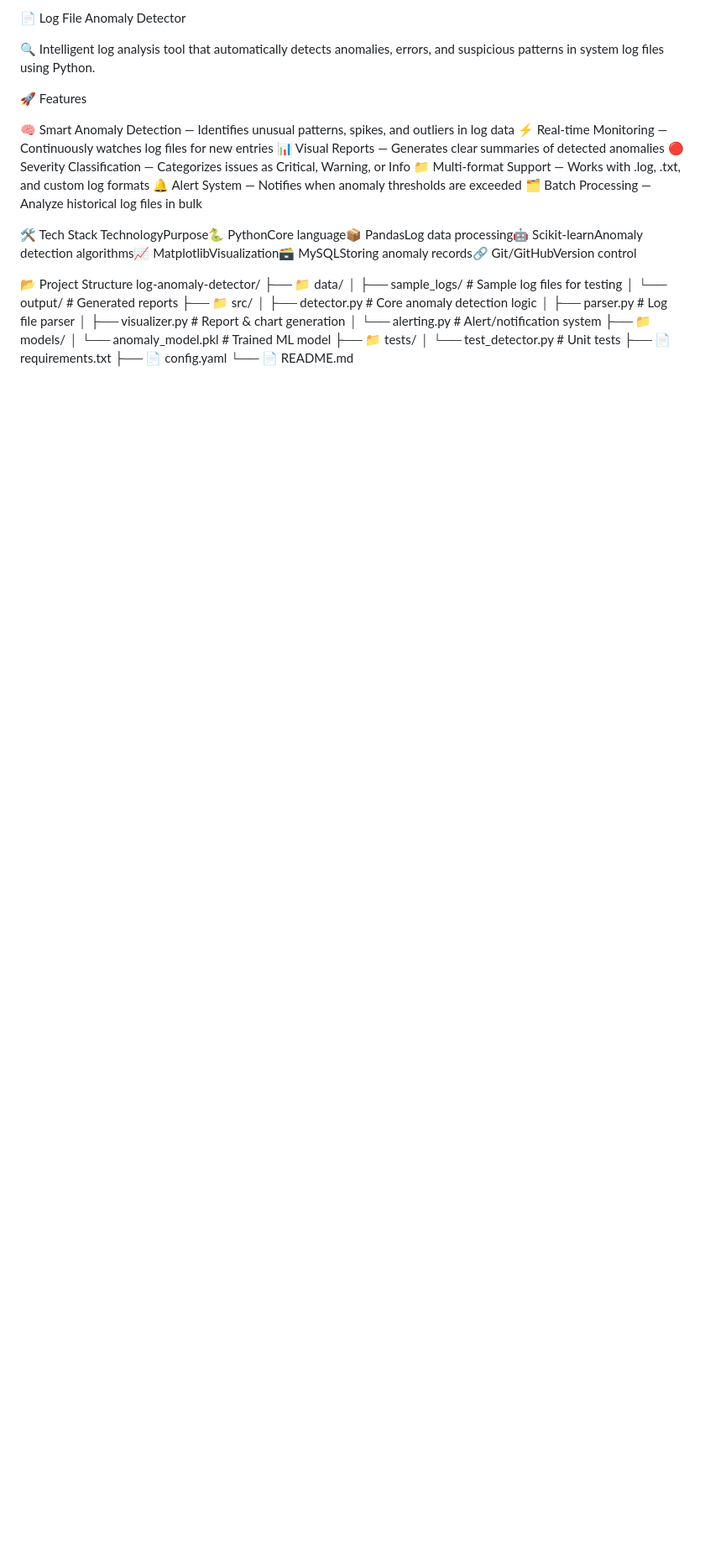
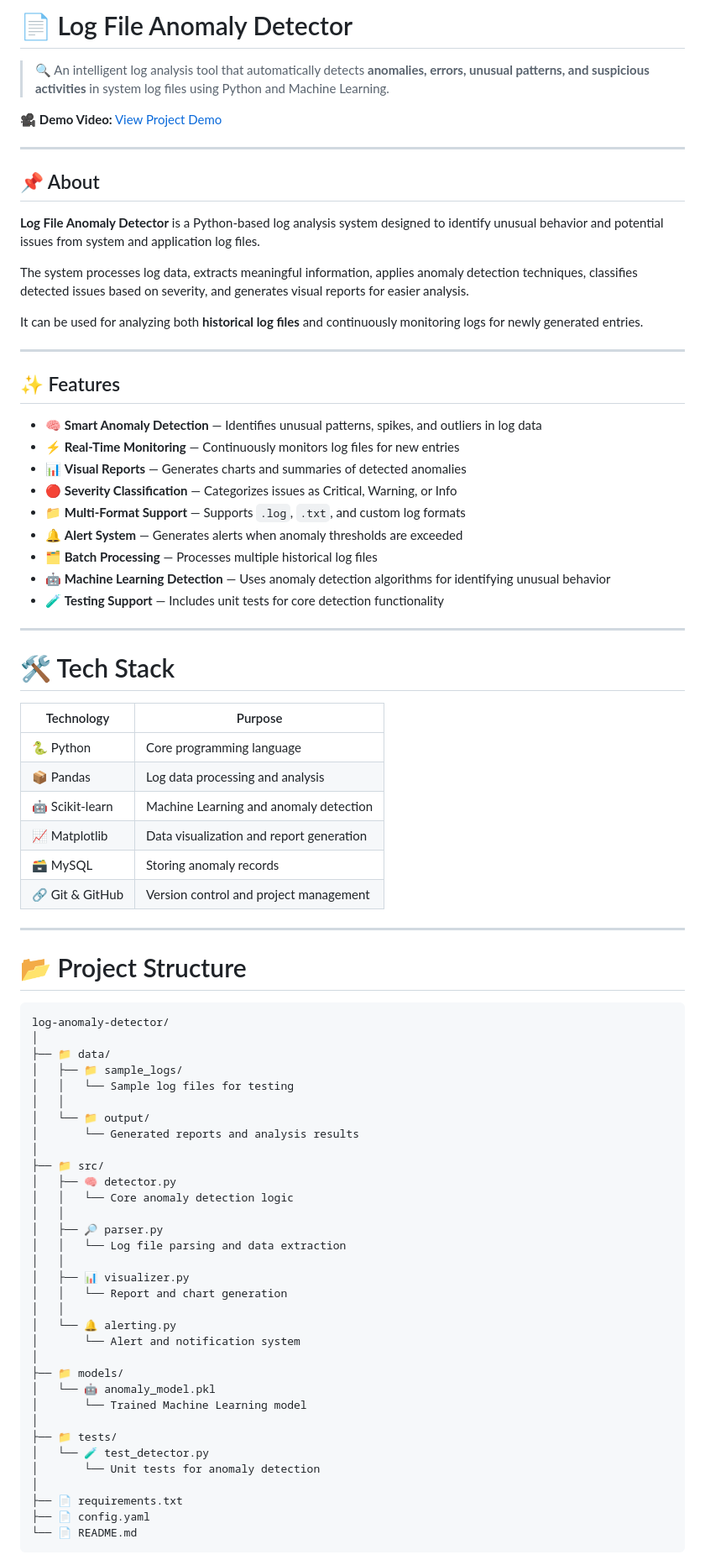
Before and after one commit to vishnupriyan34/Log-File-Anomaly-Detector, a Markdown page: README.md, the part around one of its changes. Shown at 84% size. Drawn GitHub-style; blank space fills up the shorter version.

Commit message:
Revise README for clarity and detail
Updated README to enhance project description, features, and structure.

````diff
--- a/README.md
+++ b/README.md
@@ -1,36 +1,83 @@
-📄 Log File Anomaly Detector
+# 📄 Log File Anomaly Detector
 
-🔍 Intelligent log analysis tool that automatically detects anomalies, errors, and suspicious patterns in system log files using Python.
+> 🔍 An intelligent log analysis tool that automatically detects **anomalies, errors, unusual patterns, and suspicious activities** in system log files using Python and Machine Learning.
 
-🚀 Features
+🎥 **Demo Video:** [View Project Demo](https://vishnupriyan34.github.io/Demo-video---Infinite-/)
 
-🧠 Smart Anomaly Detection — Identifies unusual patterns, spikes, and outliers in log data
-⚡ Real-time Monitoring — Continuously watches log files for new entries
-📊 Visual Reports — Generates clear summaries of detected anomalies
-🔴 Severity Classification — Categorizes issues as Critical, Warning, or Info
-📁 Multi-format Support — Works with .log, .txt, and custom log formats
-🔔 Alert System — Notifies when anomaly thresholds are exceeded
-🗂️ Batch Processing — Analyze historical log files in bulk
+---
 
+## 📌 About
 
-🛠️ Tech Stack
-TechnologyPurpose🐍 PythonCore language📦 PandasLog data processing🤖 Scikit-learnAnomaly detection algorithms📈 MatplotlibVisualization🗃️ MySQLStoring anomaly records🔗 Git/GitHubVersion control
+**Log File Anomaly Detector** is a Python-based log analysis system designed to identify unusual behavior and potential issues from system and application log files.
 
-📂 Project Structure
+The system processes log data, extracts meaningful information, applies anomaly detection techniques, classifies detected issues based on severity, and generates visual reports for easier analysis.
+
+It can be used for analyzing both **historical log files** and continuously monitoring logs for newly generated entries.
+
+---
+
+## ✨ Features
+
+* 🧠 **Smart Anomaly Detection** — Identifies unusual patterns, spikes, and outliers in log data
+* ⚡ **Real-Time Monitoring** — Continuously monitors log files for new entries
+* 📊 **Visual Reports** — Generates charts and summaries of detected anomalies
+* 🔴 **Severity Classification** — Categorizes issues as Critical, Warning, or Info
+* 📁 **Multi-Format Support** — Supports `.log`, `.txt`, and custom log formats
+* 🔔 **Alert System** — Generates alerts when anomaly thresholds are exceeded
+* 🗂️ **Batch Processing** — Processes multiple historical log files
+* 🤖 **Machine Learning Detection** — Uses anomaly detection algorithms for identifying unusual behavior
+* 🧪 **Testing Support** — Includes unit tests for core detection functionality
+
+---
+
+# 🛠️ Tech Stack
+
+| Technology      | Purpose                                  |
+| --------------- | ---------------------------------------- |
+| 🐍 Python       | Core programming language                |
+| 📦 Pandas       | Log data processing and analysis         |
+| 🤖 Scikit-learn | Machine Learning and anomaly detection   |
+| 📈 Matplotlib   | Data visualization and report generation |
+| 🗃️ MySQL       | Storing anomaly records                  |
+| 🔗 Git & GitHub | Version control and project management   |
+
+---
+
+# 📂 Project Structure
+
+```text
 log-anomaly-detector/
+│
 ├── 📁 data/
-│   ├── sample_logs/        # Sample log files for testing
-│   └── output/             # Generated reports
+│   ├── 📁 sample_logs/
+│   │   └── Sample log files for testing
+│   │
+│   └── 📁 output/
+│       └── Generated reports and analysis results
+│
 ├── 📁 src/
-│   ├── detector.py         # Core anomaly detection logic
-│   ├── parser.py           # Log file parser
-│   ├── visualizer.py       # Report & chart generation
-│   └── alerting.py         # Alert/notification system
+│   ├── 🧠 detector.py
+│   │   └── Core anomaly detection logic
+│   │
+│   ├── 🔎 parser.py
+│   │   └── Log file parsing and data extraction
+│   │
+│   ├── 📊 visualizer.py
+│   │   └── Report and chart generation
+│   │
+│   └── 🔔 alerting.py
+│       └── Alert and notification system
+│
 ├── 📁 models/
-│   └── anomaly_model.pkl   # Trained ML model
+│   └── 🤖 anomaly_model.pkl
+│       └── Trained Machine Learning model
+│
 ├── 📁 tests/
-│   └── test_detector.py    # Unit tests
+│   └── 🧪 test_detector.py
+│       └── Unit tests for anomaly detection
+│
 ├── 📄 requirements.txt
 ├── 📄 config.yaml
 └── 📄 README.md
+```
 
````
Also changed, not shown: other parts of README.md (+257 -38 lines).
